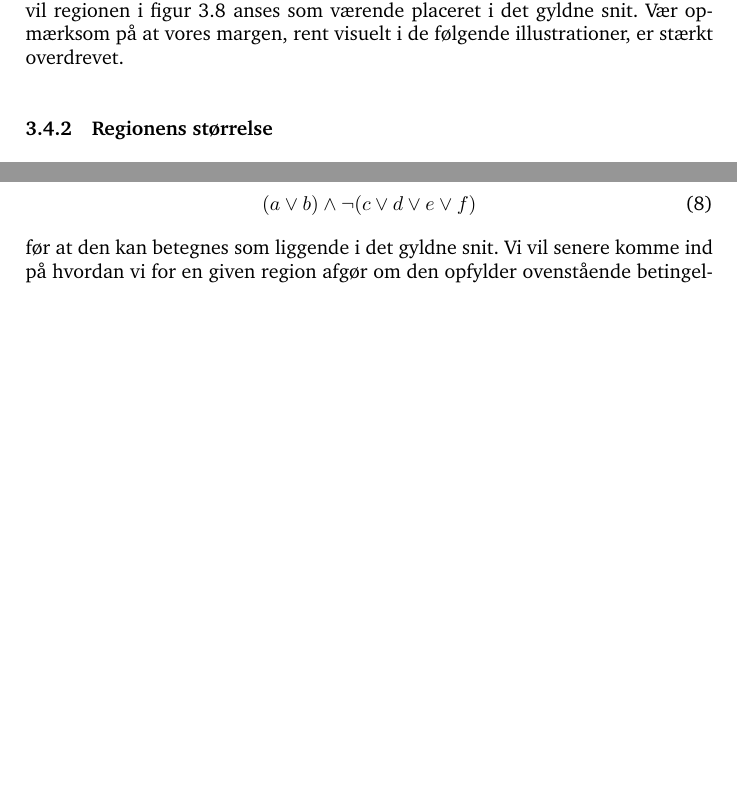
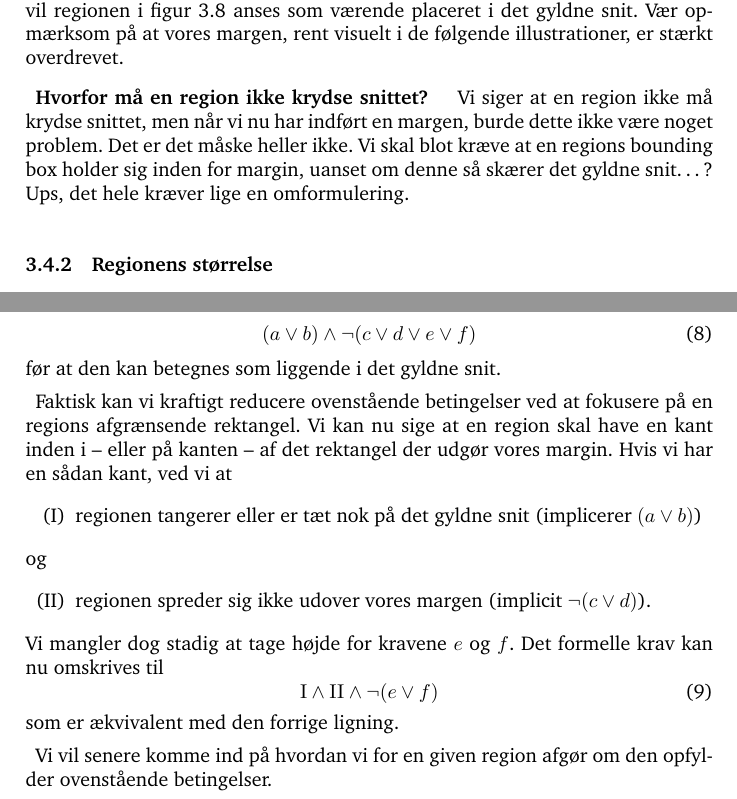
Before and after one commit to thorlund/gyldnesnit, a LaTeX paper (doc/rapport/rapport.tex, which reads doc/rapport/afsnit/vores_implementation/naiv_algoritme.tex): two parts of pages 11 and 14 of 16 before the commit and two parts of pages 11 and 14 of 17 after it, joined at a grey line, cut so that both start at the same text, the shorter picture padded with empty space. Compiled offline with pdfLaTeX.

Commit message:
Åbenbaring vedrørende bounding boxes :S

```diff
--- a/doc/rapport/afsnit/vores_implementation/naiv_algoritme.tex
+++ b/doc/rapport/afsnit/vores_implementation/naiv_algoritme.tex
@@ -75,6 +75,13 @@ følgende illustrationer, er stærkt overdrevet.
 	\label{pos_naiv_margin_1}
 \end{figure}
 
+\textbf{Hvorfor må en region ikke krydse snittet?} \hspace{0.4cm}Vi siger at en region
+ikke må krydse snittet, men når vi nu har indført en margen, burde dette
+ikke være noget problem. Det er det måske heller ikke. Vi skal blot
+kræve at en regions bounding box holder sig inden for margin, uanset om
+denne så skærer det gyldne snit\dots? Ups, det hele kræver lige en
+omformulering.
+
 \subsubsection{Regionens størrelse}
 Med vores nuværende definition på hvornår en region kan betegnes som
 interessant, skal vi blot have en sammenhængende region indenfor en
@@ -162,9 +174,33 @@ Vi har da at en region skal opfylde
 \begin{equation}
 	(a \vee b) \wedge \neg (c \vee d \vee e \vee f)
 \end{equation}
-før at den kan betegnes som liggende i det gyldne snit. Vi vil senere
-komme ind på hvordan vi for en given region afgør om den opfylder
-ovenstående betingelser.
+før at den kan betegnes som liggende i det gyldne snit.
+
+Faktisk kan vi kraftigt reducere ovenstående betingelser ved at fokusere
+på en regions afgrænsende rektangel. Vi kan nu sige at en region skal
+have en kant inden i -- eller på kanten -- af det rektangel der udgør
+vores margin. Hvis vi har en sådan kant, ved vi at
+\begin{enumerate}
+	\renewcommand{\labelenumi}{(\Roman{enumi})}
+	\item regionen tangerer eller er tæt nok på det gyldne snit
+		(implicerer $(a \vee b)$)
+\end{enumerate}
+og
+\begin{enumerate}
+	\renewcommand{\labelenumi}{(\Roman{enumi})}
+	\setcounter{enumi}{1}
+	\item regionen spreder sig ikke udover vores margen (implicit
+		$\neg(c \vee d)$).
+\end{enumerate}
+Vi mangler dog stadig at tage højde for kravene $e$ og $f$. Det formelle
+krav kan nu omskrives til
+\begin{equation}
+	\mathrm{I} \wedge \mathrm{II} \wedge \neg(e \vee f)
+\end{equation}
+som er ækvivalent med den forrige ligning.
+
+Vi vil senere komme ind på hvordan vi for en given region afgør om den
+opfylder ovenstående betingelser.
 
 }
 
```
Also changed, not shown: doc/rapport/afsnit/vores_implementation/billeder/naiv_algoritme/complicated_blob.png (added), doc/rapport/afsnit/vores_implementation/naiv_algoritme.tex (5 more changed lines), 1 other file.
